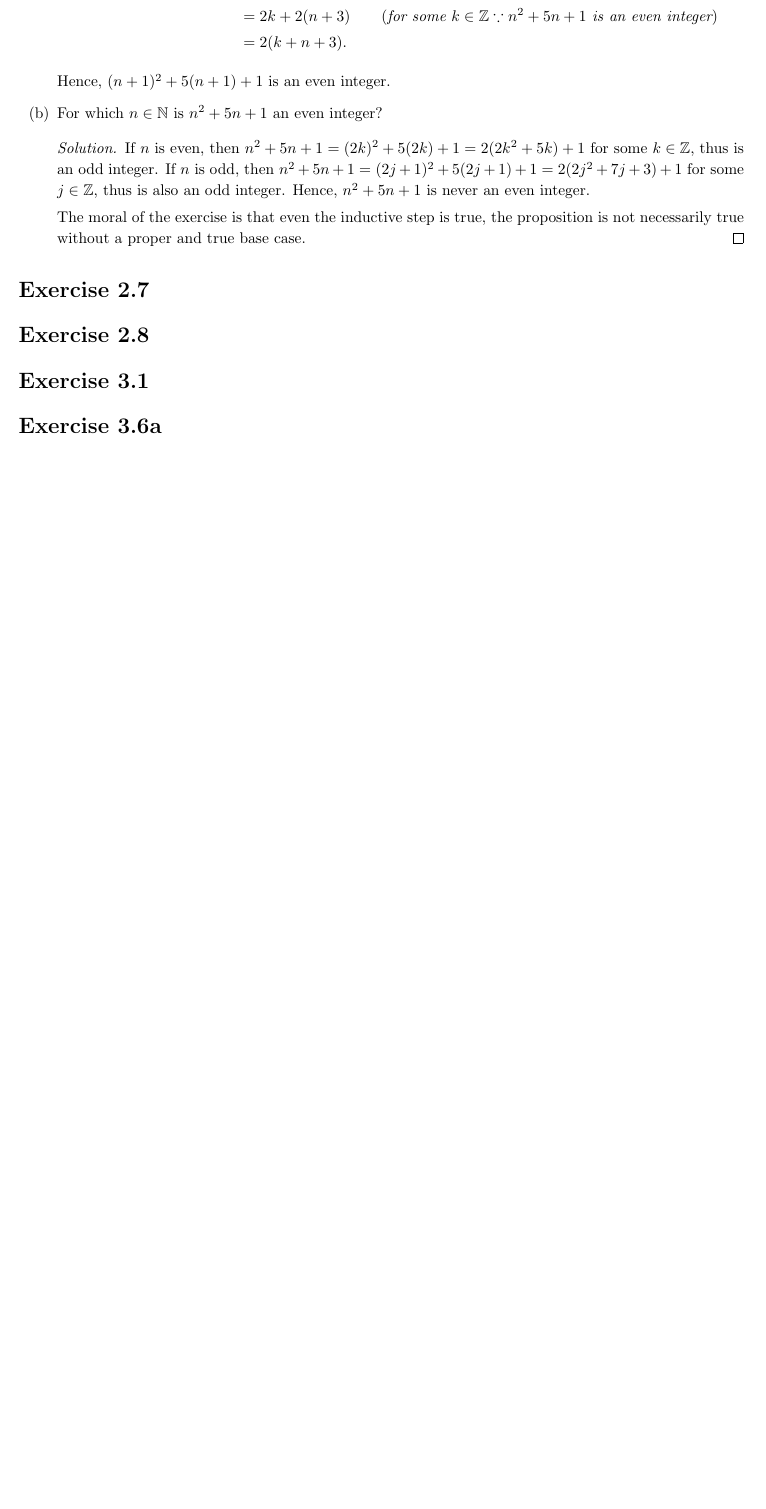
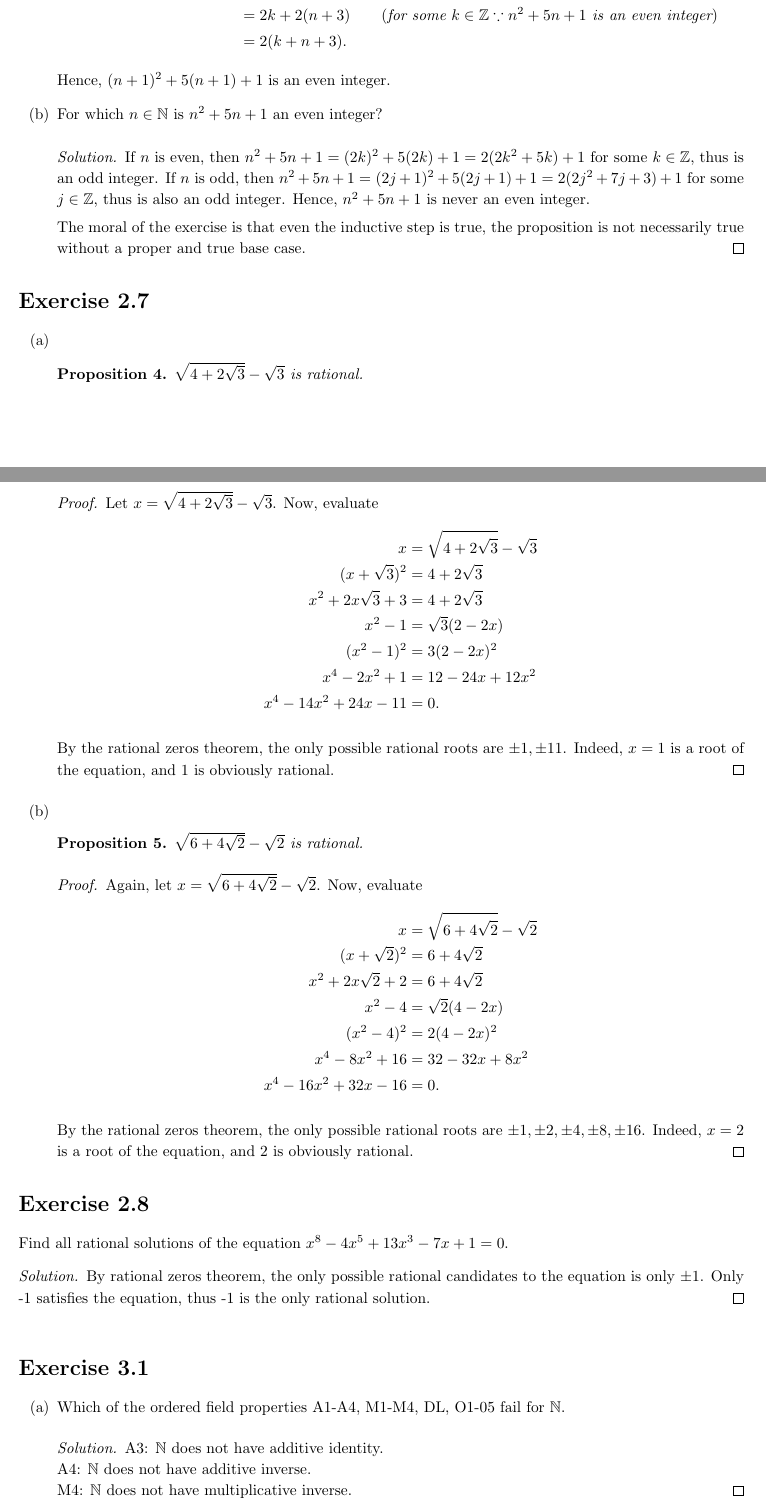
Before and after one commit to moneybabe/MATH, a LaTeX problem sheet (MATH104/hw1/hw1.tex): part of page 2 of 2 before the commit and two parts of pages 2 and 3 of 4 after it, the two joined at a grey line, cut so that both start at the same text, the shorter picture padded with empty space. Compiled offline with pdfLaTeX.

Commit message:
104 hw1 done

```diff
--- a/MATH104/hw1/hw1.tex
+++ b/MATH104/hw1/hw1.tex
@@ -112,12 +112,64 @@
 \bigbreak
 
 \section*{Exercise 2.7}
+\begin{enumerate}[label=(\alph*)]
+    \item \begin{proposition}
+        $\sqrt{4+2\sqrt{3}} - \sqrt{3}$ is rational.
+    \end{proposition}
 
+    \begin{proof}
+        Let $x = \sqrt{4+2\sqrt{3}} - \sqrt{3}$. Now, evaluate
+        \begin{align*}
+            x & = \sqrt{4+2\sqrt{3}} - \sqrt{3} \\
+            (x + \sqrt{3})^2 & = 4 + 2\sqrt{3} \\
+            x^2 + 2x\sqrt{3} + 3 & = 4 + 2\sqrt{3} \\
+            x^2 - 1 & = \sqrt{3}(2-2x) \\
+            (x^2 - 1)^2 & = 3(2-2x)^2 \\
+            x^4 - 2x^2 + 1 & = 12 - 24x + 12x^2 \\
+            x^4 - 14x^2 + 24x - 11 & = 0.
+        \end{align*}
+
+        By the rational zeros theorem, the only possible rational roots are $\pm 1, \pm 11$. Indeed,
+        $x = 1$ is a root of the equation, and 1 is obviously rational.
+    \end{proof}
+
+    \item \begin{proposition}
+        $\sqrt{6 + 4\sqrt{2}} - \sqrt{2}$ is rational.
+    \end{proposition}
+
+    \begin{proof}
+        Again, let $x = \sqrt{6 + 4\sqrt{2}} - \sqrt{2}$. Now, evaluate
+        \begin{align*}
+            x & = \sqrt{6 + 4\sqrt{2}} - \sqrt{2} \\
+            (x + \sqrt{2})^2 & = 6 + 4\sqrt{2} \\
+            x^2 + 2x\sqrt{2} + 2 & = 6 + 4\sqrt{2} \\
+            x^2 - 4 & = \sqrt{2}(4-2x) \\
+            (x^2 - 4)^2 & = 2(4-2x)^2 \\
+            x^4 - 8x^2 + 16 & = 32 - 32x + 8x^2 \\
+            x^4 - 16x^2 + 32x - 16 & = 0.
+        \end{align*}
+
+        By the rational zeros theorem, the only possible rational roots are $\pm 1, \pm 2, \pm 4,
+        \pm 8, \pm 16$. Indeed, $x = 2$ is a root of the equation, and 2 is obviously rational.
+    \end{proof}
+\end{enumerate}
 \bigbreak
 
 \section*{Exercise 2.8}
+Find all rational solutions of the equation $x^8 - 4x^5 + 13x^3 - 7x + 1 =0$.
 
+\begin{proof}[Solution]
+    By rational zeros theorem, the only possible rational candidates to the equation is only
+    $\pm 1$. Only -1 satisfies the equation, thus -1 is the only rational solution.
+\end{proof}
 \bigbreak
 
 \section*{Exercise 3.1}
+    \begin{enumerate}[label=(\alph*)]
+        \item Which of the ordered field properties A1-A4, M1-M4, DL, O1-05 fail for $\mathbb{N}$.
+        \begin{proof}[Solution]
+            A3: $\mathbb{N}$ does not have additive identity. \\
+            A4: $\mathbb{N}$ does not have additive inverse. \\
+            M4: $\mathbb{N}$ does not have multiplicative inverse.
+        \end{proof}
 
@@ -123,0 +179 @@
+        \end{proof}
```
Also changed, not shown: MATH104/hw1/hw1.pdf, MATH104/hw1/hw1.tex (15 more changed lines).
